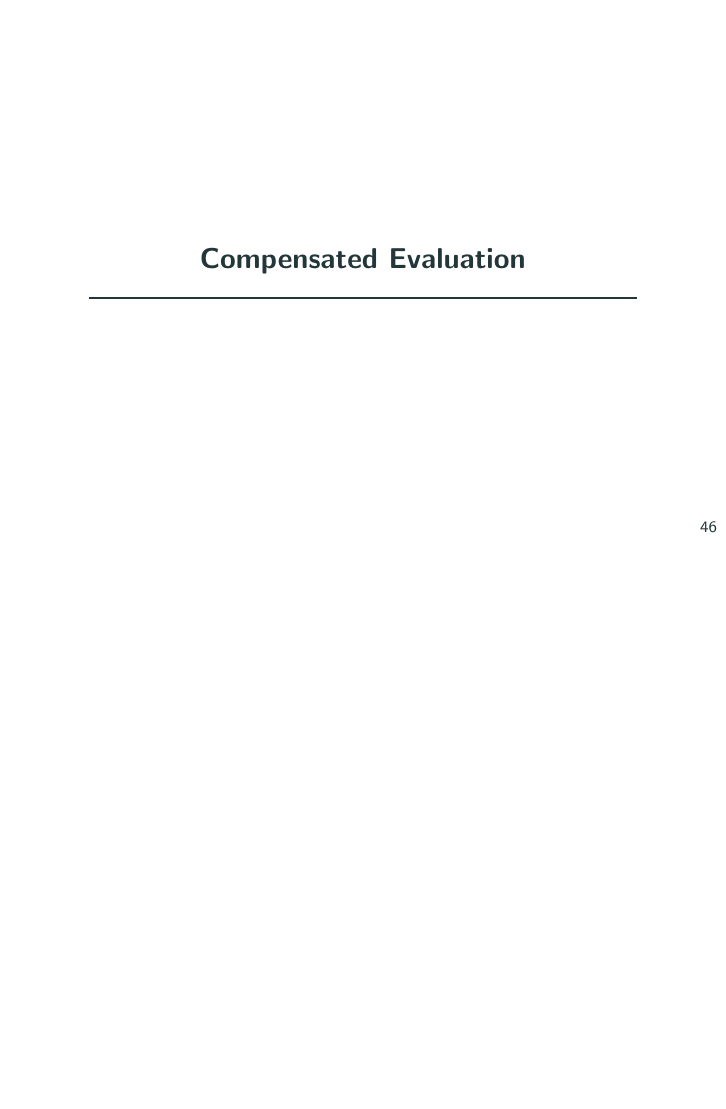
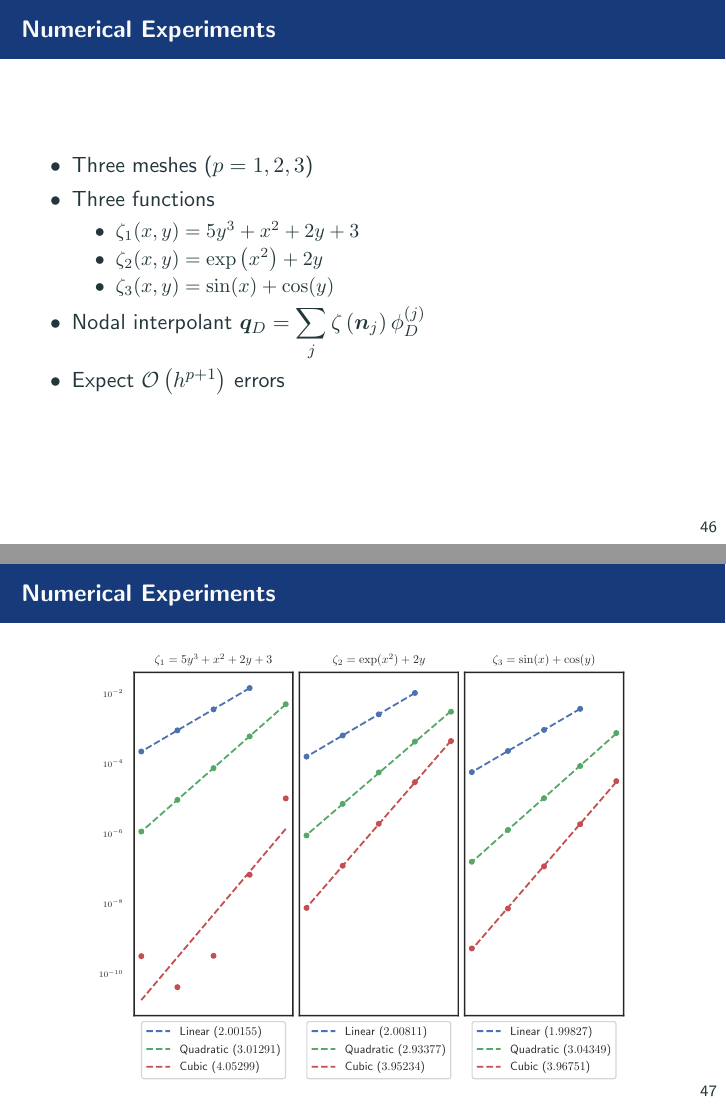
Before and after one commit to dhermes/phd-thesis, LaTeX slides (doc/thesis_talk.tex): page 164 of 165 before the commit and pages 172 and 173 of 175 after it, the two joined at a grey line, the shorter picture padded with empty space. Compiled offline with pdfLaTeX.

Commit message:
Completing the solution transfer part of slides.
Last piece to add was the numerical results.

Also fixing a typo where the index `j` was used twice with
different meanings in a single expression.

```diff
--- a/doc/thesis_talk.tex
+++ b/doc/thesis_talk.tex
@@ -772,6 +772,36 @@ H\left(\alpha, \beta\right) =
 \end{itemize}
 \end{frame}
 
+\begin{frame}
+\frametitle{Numerical Experiments}
+\only<1,3-9>{
+\begin{itemize}
+\item<1,3-9> Three meshes (\(p = 1, 2, 3\))
+\item<4-9> Three functions
+\begin{itemize}
+\item<5-9> \(\zeta_1(x, y) = 5 y^3 + x^2 + 2y + 3\)
+\item<6-9> \(\zeta_2(x, y) = \exp\left(x^2\right) + 2y\)
+\item<7-9> \(\zeta_3(x, y) = \sin(x) + \cos(y)\)
+\end{itemize}
+\item<8-9> Nodal interpolant
+\(\displaystyle \bm{q}_D = \sum_j \zeta\left(\bm{n}_j\right) \phi_D^{(j)}\)
+\item<9> Expect \(\bigO{h^{p + 1}}\) errors
+\end{itemize}
+}
+%%
+\begin{center}
+\includegraphics<2>{../images/solution-transfer/main_figure30.pdf}
+\end{center}
+\end{frame}
+
+\begin{frame}
+\frametitle{Numerical Experiments}
+\begin{center}
+\includegraphics[height=0.8\textheight]
+                {../images/solution-transfer/main_figure25.pdf}
+\end{center}
+\end{frame}
+
 %%%%%%%%%%%%%%%%%%%%%%%%%%%%%%
 %%% COMPENSATED EVALUATION %%%
 %%%%%%%%%%%%%%%%%%%%%%%%%%%%%%
```
Also changed, not shown: doc/solution-transfer.tex (+1 -1 lines).
